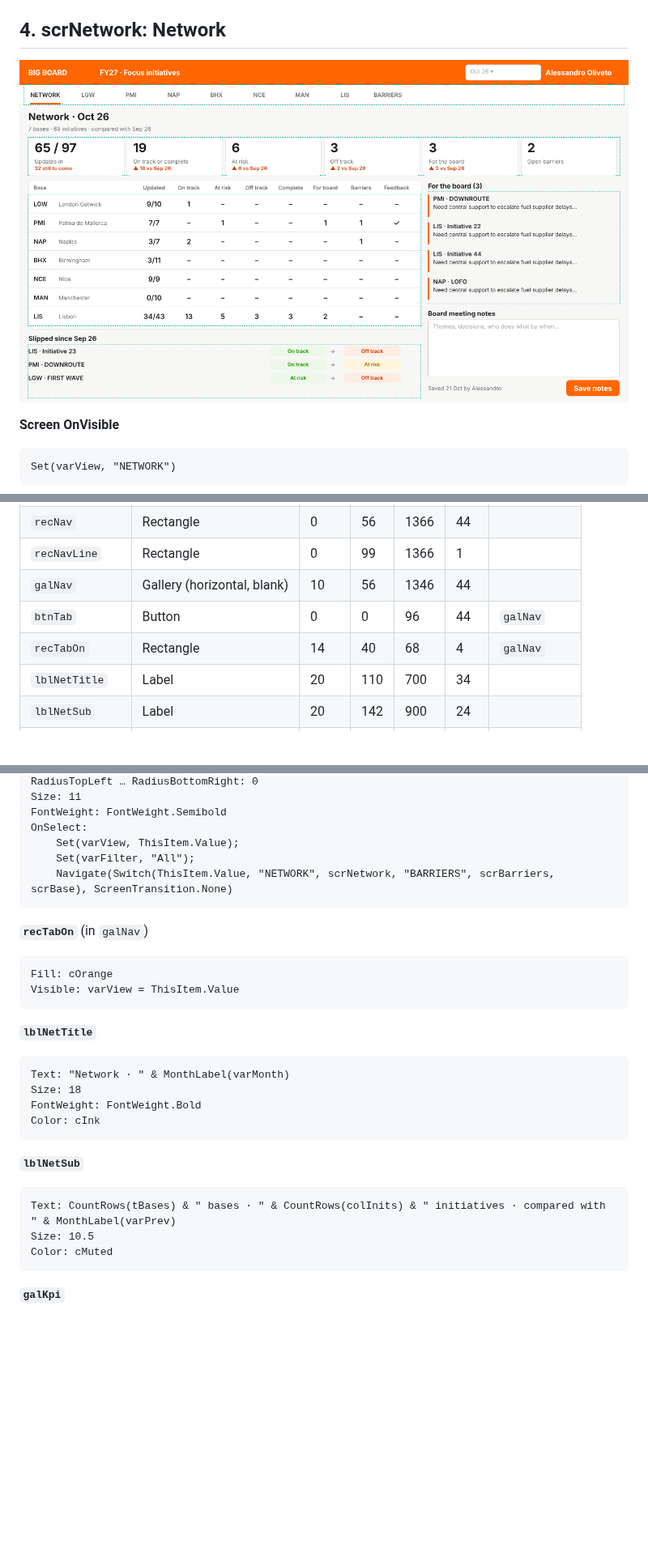
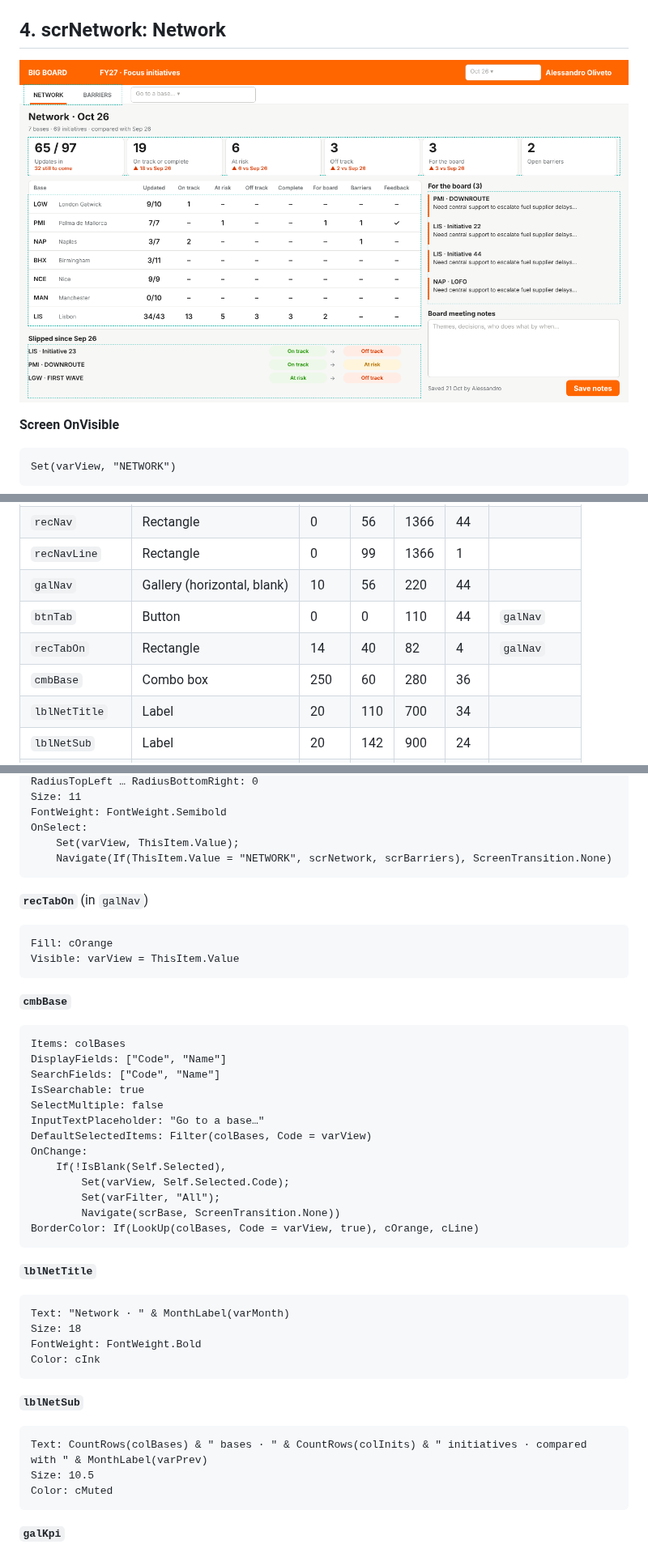
Before and after one commit to aleoliveto/portablecharger, a Markdown page: powerapps/BUILD.md, 3 parts joined by grey strips. Shown at 81% size. Rendered like a GitHub page; pictures changed too: powerapps/scrNetwork.png; blank space fills up the shorter version.

````diff
--- a/powerapps/BUILD.md
+++ b/powerapps/BUILD.md
@@ -257,9 +254,10 @@ Set(varView, "NETWORK")
 | `lblUser` | Label | 1180 | 0 | 166 | 56 | |
 | `recNav` | Rectangle | 0 | 56 | 1366 | 44 | |
 | `recNavLine` | Rectangle | 0 | 99 | 1366 | 1 | |
-| `galNav` | Gallery (horizontal, blank) | 10 | 56 | 1346 | 44 | |
-| `btnTab` | Button | 0 | 0 | 96 | 44 | `galNav` |
-| `recTabOn` | Rectangle | 14 | 40 | 68 | 4 | `galNav` |
+| `galNav` | Gallery (horizontal, blank) | 10 | 56 | 220 | 44 | |
+| `btnTab` | Button | 0 | 0 | 110 | 44 | `galNav` |
+| `recTabOn` | Rectangle | 14 | 40 | 82 | 4 | `galNav` |
+| `cmbBase` | Combo box | 250 | 60 | 280 | 36 | |
 | `lblNetTitle` | Label | 20 | 110 | 700 | 34 | |
 | `lblNetSub` | Label | 20 | 142 | 900 | 24 | |
 | `galKpi` | Gallery (horizontal, blank) | 20 | 174 | 1326 | 84 | |
@@ -400,8 +390,7 @@ Size: 11
 FontWeight: FontWeight.Semibold
 OnSelect:
     Set(varView, ThisItem.Value);
-    Set(varFilter, "All");
-    Navigate(Switch(ThisItem.Value, "NETWORK", scrNetwork, "BARRIERS", scrBarriers, scrBase), ScreenTransition.None)
+    Navigate(If(ThisItem.Value = "NETWORK", scrNetwork, scrBarriers), ScreenTransition.None)
 ```
 
 **`recTabOn`** (in `galNav`)
@@ -409,6 +398,24 @@ OnSelect:
 ```
 Fill: cOrange
 Visible: varView = ThisItem.Value
+```
+
+**`cmbBase`**
+
+```
+Items: colBases
+DisplayFields: ["Code", "Name"]
+SearchFields: ["Code", "Name"]
+IsSearchable: true
+SelectMultiple: false
+InputTextPlaceholder: "Go to a base…"
+DefaultSelectedItems: Filter(colBases, Code = varView)
+OnChange:
+    If(!IsBlank(Self.Selected),
+        Set(varView, Self.Selected.Code);
+        Set(varFilter, "All");
+        Navigate(scrBase, ScreenTransition.None))
+BorderColor: If(LookUp(colBases, Code = varView, true), cOrange, cLine)
 ```
 
 **`lblNetTitle`**
@@ -423,7 +430,7 @@ Color: cInk
 **`lblNetSub`**
 
 ```
-Text: CountRows(tBases) & " bases · " & CountRows(colInits) & " initiatives · compared with " & MonthLabel(varPrev)
+Text: CountRows(colBases) & " bases · " & CountRows(colInits) & " initiatives · compared with " & MonthLabel(varPrev)
 Size: 10.5
 Color: cMuted
 ```
````
Also changed, not shown: other parts of powerapps/BUILD.md (+68 -58 lines), powerapps/scrBarriers.png, powerapps/scrBase.png.
